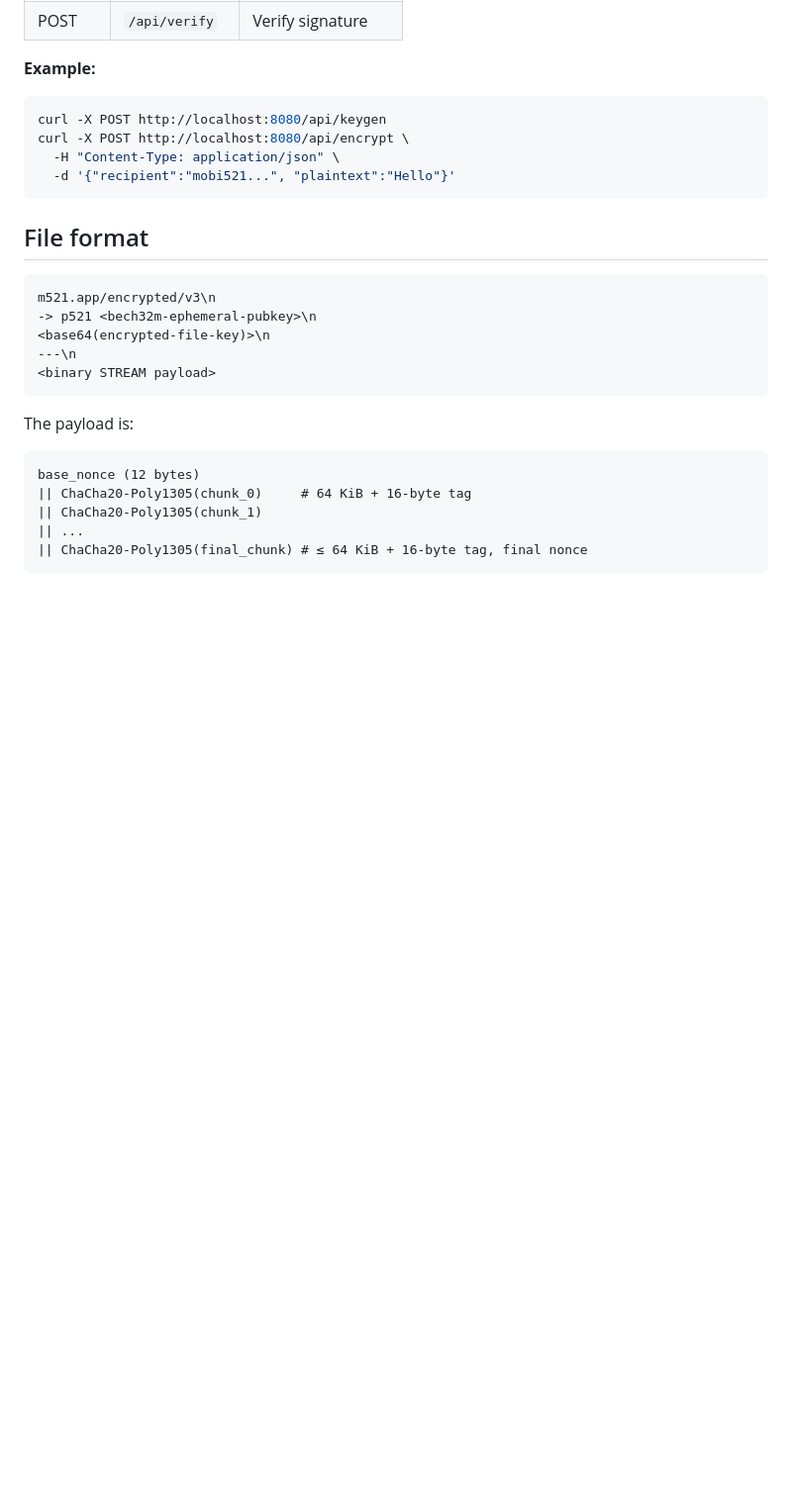
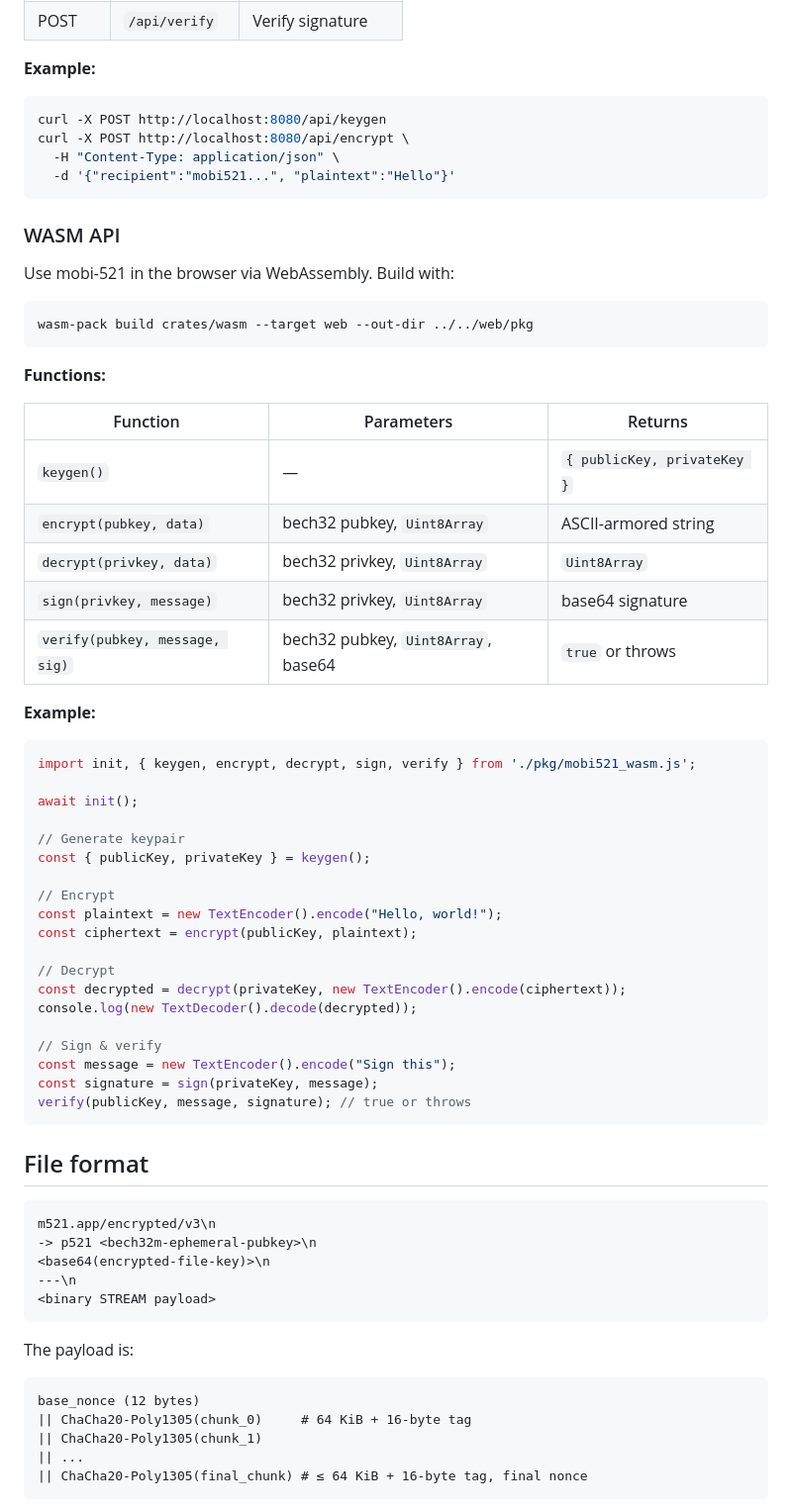
Before and after one commit to taext/mobi-521, a Markdown page: README.md, the part around the change. Shown at 99% size. GitHub-like rendering; blank space fills up the shorter version.

Commit message:
Add WASM API documentation to README
🤖 Generated with [Claude Code](https://claude.com/claude-code)

Co-Authored-By: Claude Opus 4.5 <noreply@anthropic.com>

````diff
--- a/README.md
+++ b/README.md
@@ -124,6 +124,47 @@ curl -X POST http://localhost:8080/api/encrypt \
   -d '{"recipient":"mobi521...", "plaintext":"Hello"}'
 ```
 
+### WASM API
+
+Use mobi-521 in the browser via WebAssembly. Build with:
+
+```bash
+wasm-pack build crates/wasm --target web --out-dir ../../web/pkg
+```
+
+**Functions:**
+
+| Function | Parameters | Returns |
+|----------|------------|---------|
+| `keygen()` | — | `{ publicKey, privateKey }` |
+| `encrypt(pubkey, data)` | bech32 pubkey, `Uint8Array` | ASCII-armored string |
+| `decrypt(privkey, data)` | bech32 privkey, `Uint8Array` | `Uint8Array` |
+| `sign(privkey, message)` | bech32 privkey, `Uint8Array` | base64 signature |
+| `verify(pubkey, message, sig)` | bech32 pubkey, `Uint8Array`, base64 | `true` or throws |
+
+**Example:**
+```javascript
+import init, { keygen, encrypt, decrypt, sign, verify } from './pkg/mobi521_wasm.js';
+
+await init();
+
+// Generate keypair
+const { publicKey, privateKey } = keygen();
+
+// Encrypt
+const plaintext = new TextEncoder().encode("Hello, world!");
+const ciphertext = encrypt(publicKey, plaintext);
+
+// Decrypt
+const decrypted = decrypt(privateKey, new TextEncoder().encode(ciphertext));
+console.log(new TextDecoder().decode(decrypted));
+
+// Sign & verify
+const message = new TextEncoder().encode("Sign this");
+const signature = sign(privateKey, message);
+verify(publicKey, message, signature); // true or throws
+```
+
 ## File format
 
 ```
````
